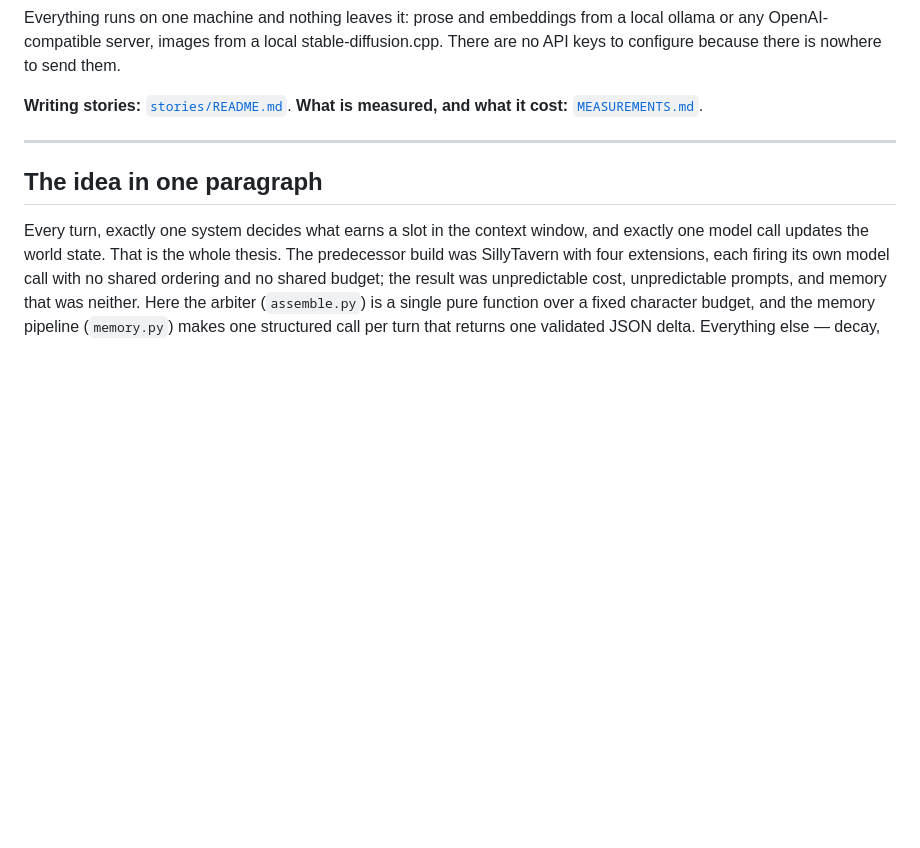
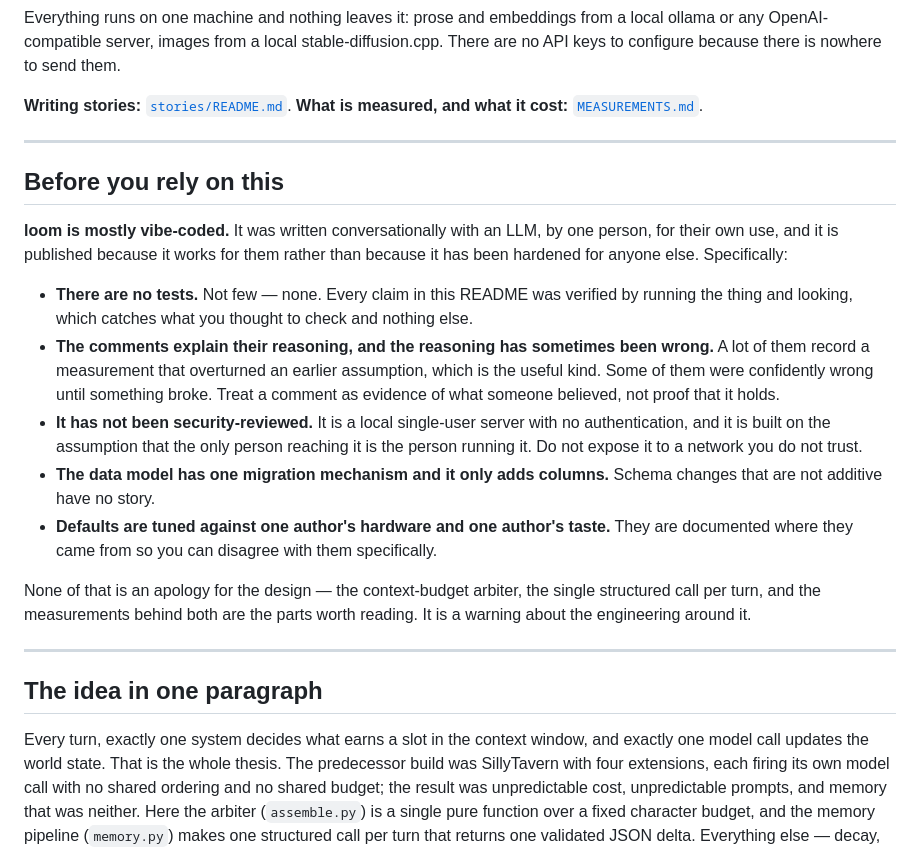
Before and after one commit to iamcvr/loom, a Markdown page: README.md, the part around the change. GitHub-like rendering; blank space fills up the shorter version.

Commit message:
say plainly how this was built, at the top
A disclaimer that names the specific consequences rather than waving at them: no
tests at all, comments that record reasoning which has sometimes been wrong, no
security review on a server with no authentication, a migration mechanism that only
adds columns, and defaults tuned to one person's hardware and taste.

It separates the two things a reader should weigh differently. The design -- the
context-budget arbiter, one structured call per turn, and the measurements behind
both -- is the part worth reading. The engineering around it is the part to be
careful with.

Co-Authored-By: Claude Opus 5 <noreply@anthropic.com>

```diff
--- a/README.md
+++ b/README.md
@@ -12,6 +12,34 @@ to send them.
 
 **Writing stories:** [`stories/README.md`](stories/README.md).
 **What is measured, and what it cost:** [`MEASUREMENTS.md`](MEASUREMENTS.md).
+
+---
+
+## Before you rely on this
+
+**loom is mostly vibe-coded.** It was written conversationally with an LLM, by one
+person, for their own use, and it is published because it works for them rather than
+because it has been hardened for anyone else. Specifically:
+
+- **There are no tests.** Not few — none. Every claim in this README was verified by
+  running the thing and looking, which catches what you thought to check and nothing
+  else.
+- **The comments explain their reasoning, and the reasoning has sometimes been
+  wrong.** A lot of them record a measurement that overturned an earlier assumption,
+  which is the useful kind. Some of them were confidently wrong until something
+  broke. Treat a comment as evidence of what someone believed, not proof that it
+  holds.
+- **It has not been security-reviewed.** It is a local single-user server with no
+  authentication, and it is built on the assumption that the only person reaching it
+  is the person running it. Do not expose it to a network you do not trust.
+- **The data model has one migration mechanism and it only adds columns.** Schema
+  changes that are not additive have no story.
+- **Defaults are tuned against one author's hardware and one author's taste.** They
+  are documented where they came from so you can disagree with them specifically.
+
+None of that is an apology for the design — the context-budget arbiter, the single
+structured call per turn, and the measurements behind both are the parts worth
+reading. It is a warning about the engineering around it.
 
 ---
 
```
